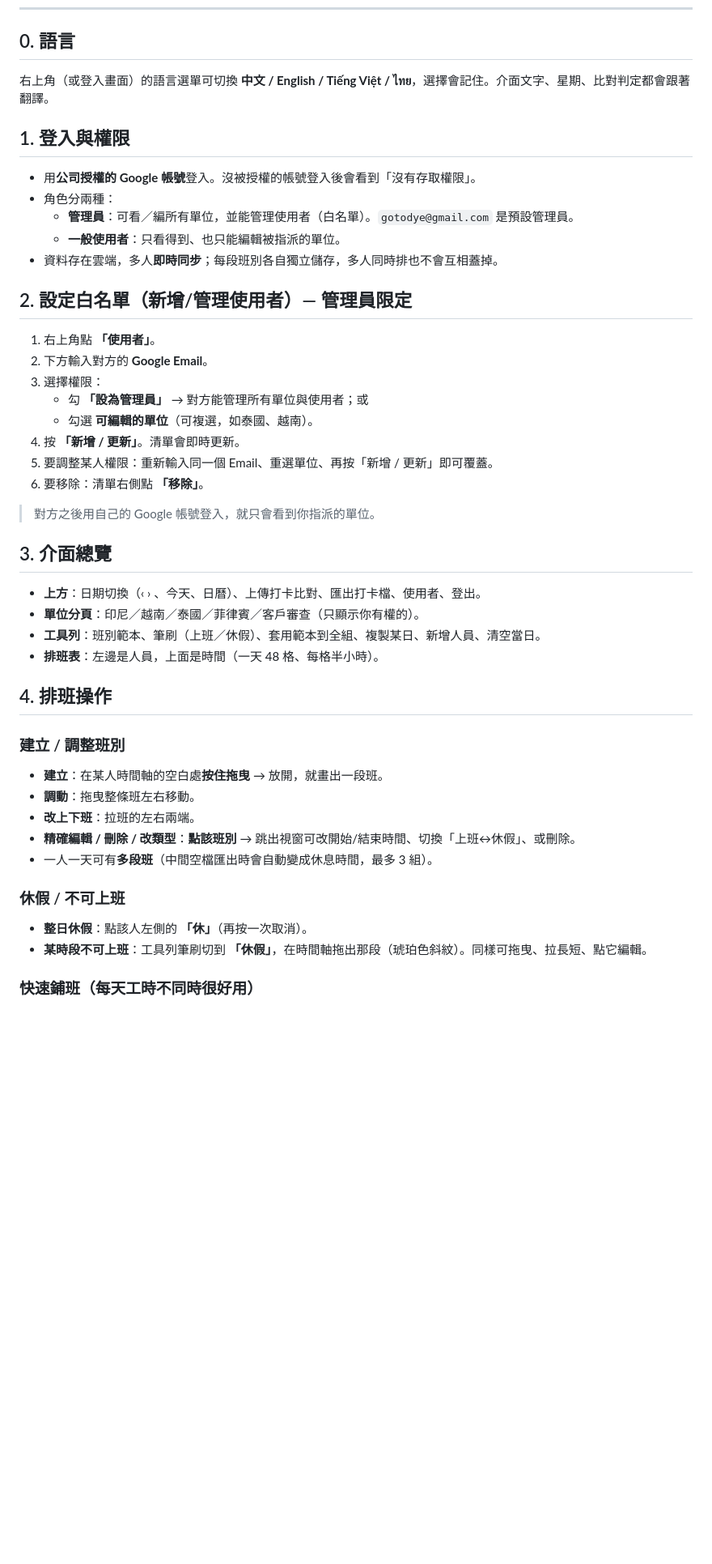
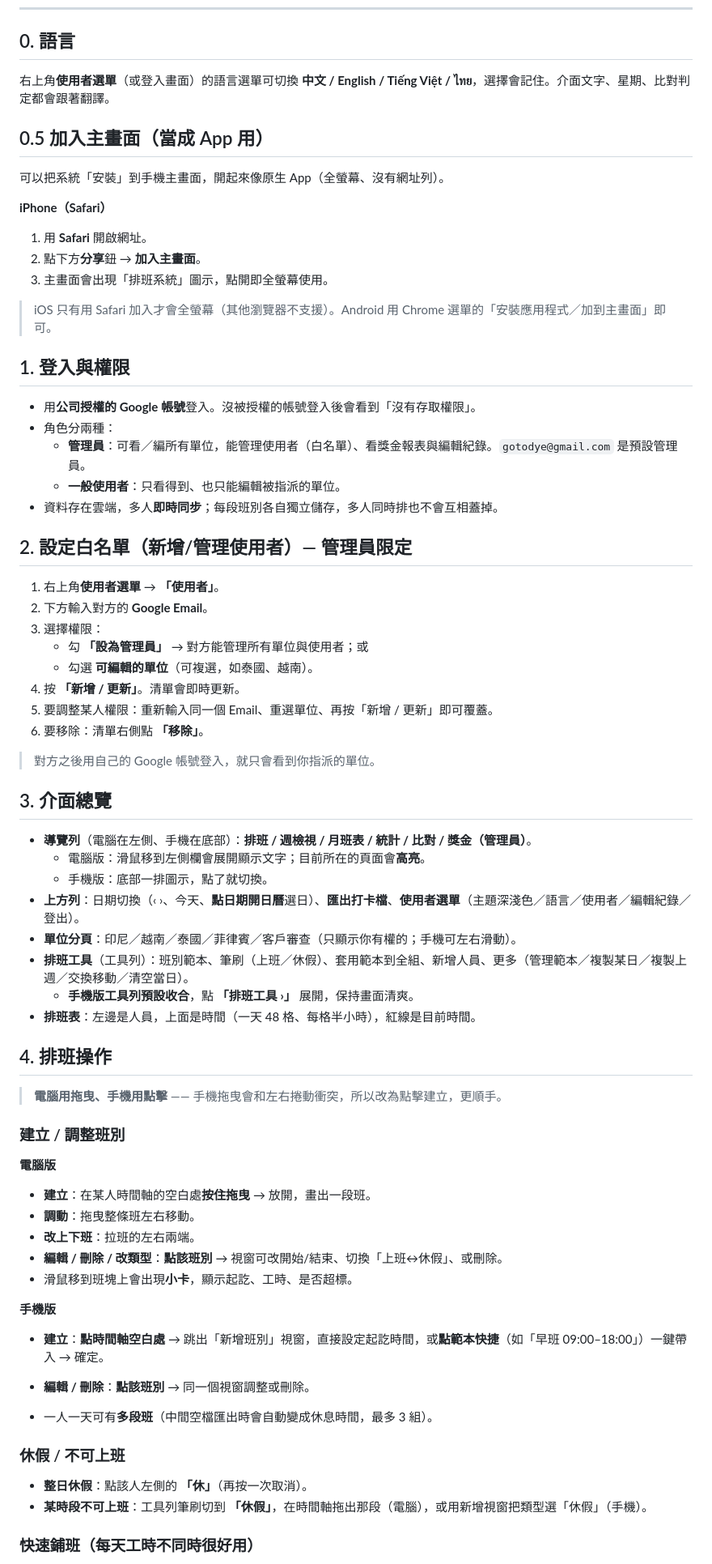
Before and after one commit to gotodye/shift-scheduler, a Markdown page: 使用說明書.md, the part around one of its changes. Shown at 81% size. Rendered like a GitHub page; blank space fills up the shorter version.

Commit message:
更新使用說明書：導覽列/手機點擊排班/加入主畫面/匯出兩步驟/清空復原/離線/編輯紀錄
Co-Authored-By: Claude Opus 4.8 <noreply@anthropic.com>

```diff
--- a/使用說明書.md
+++ b/使用說明書.md
@@ -6,19 +6,30 @@
 
 ## 0. 語言
 
-右上角（或登入畫面）的語言選單可切換 **中文 / English / Tiếng Việt / ไทย**，選擇會記住。介面文字、星期、比對判定都會跟著翻譯。
+右上角**使用者選單**（或登入畫面）的語言選單可切換 **中文 / English / Tiếng Việt / ไทย**，選擇會記住。介面文字、星期、比對判定都會跟著翻譯。
+
+## 0.5 加入主畫面（當成 App 用）
+
+可以把系統「安裝」到手機主畫面，開起來像原生 App（全螢幕、沒有網址列）。
+
+**iPhone（Safari）**
+1. 用 **Safari** 開啟網址。
+2. 點下方**分享**鈕 → **加入主畫面**。
+3. 主畫面會出現「排班系統」圖示，點開即全螢幕使用。
+
+> iOS 只有用 Safari 加入才會全螢幕（其他瀏覽器不支援）。Android 用 Chrome 選單的「安裝應用程式／加到主畫面」即可。
 
 ## 1. 登入與權限
 
 - 用**公司授權的 Google 帳號**登入。沒被授權的帳號登入後會看到「沒有存取權限」。
 - 角色分兩種：
-  - **管理員**：可看／編所有單位，並能管理使用者（白名單）。`gotodye@gmail.com` 是預設管理員。
+  - **管理員**：可看／編所有單位，能管理使用者（白名單）、看獎金報表與編輯紀錄。`gotodye@gmail.com` 是預設管理員。
   - **一般使用者**：只看得到、也只能編輯被指派的單位。
 - 資料存在雲端，多人**即時同步**；每段班別各自獨立儲存，多人同時排也不會互相蓋掉。
 
 ## 2. 設定白名單（新增/管理使用者）— 管理員限定
 
-1. 右上角點 **「使用者」**。
+1. 右上角**使用者選單** → **「使用者」**。
 2. 下方輸入對方的 **Google Email**。
 3. 選擇權限：
    - 勾 **「設為管理員」** → 對方能管理所有單位與使用者；或
@@ -31,23 +42,37 @@
 
 ## 3. 介面總覽
 
-- **上方**：日期切換（‹ › 、今天、日曆）、上傳打卡比對、匯出打卡檔、使用者、登出。
-- **單位分頁**：印尼／越南／泰國／菲律賓／客戶審查（只顯示你有權的）。
-- **工具列**：班別範本、筆刷（上班／休假）、套用範本到全組、複製某日、新增人員、清空當日。
-- **排班表**：左邊是人員，上面是時間（一天 48 格、每格半小時）。
+- **導覽列**（電腦在左側、手機在底部）：**排班 / 週檢視 / 月班表 / 統計 / 比對 / 獎金（管理員）**。
+  - 電腦版：滑鼠移到左側欄會展開顯示文字；目前所在的頁面會**高亮**。
+  - 手機版：底部一排圖示，點了就切換。
+- **上方列**：日期切換（‹ ›、今天、**點日期開日曆**選日）、**匯出打卡檔**、**使用者選單**（主題深淺色／語言／使用者／編輯紀錄／登出）。
+- **單位分頁**：印尼／越南／泰國／菲律賓／客戶審查（只顯示你有權的；手機可左右滑動）。
+- **排班工具**（工具列）：班別範本、筆刷（上班／休假）、套用範本到全組、新增人員、更多（管理範本／複製某日／複製上週／交換移動／清空當日）。
+  - **手機版工具列預設收合**，點 **「排班工具 ›」** 展開，保持畫面清爽。
+- **排班表**：左邊是人員，上面是時間（一天 48 格、每格半小時），紅線是目前時間。
 
 ## 4. 排班操作
 
+> **電腦用拖曳、手機用點擊** —— 手機拖曳會和左右捲動衝突，所以改為點擊建立，更順手。
+
 ### 建立 / 調整班別
-- **建立**：在某人時間軸的空白處**按住拖曳** → 放開，就畫出一段班。
+
+**電腦版**
+- **建立**：在某人時間軸的空白處**按住拖曳** → 放開，畫出一段班。
 - **調動**：拖曳整條班左右移動。
 - **改上下班**：拉班的左右兩端。
-- **精確編輯 / 刪除 / 改類型**：**點該班別** → 跳出視窗可改開始/結束時間、切換「上班↔休假」、或刪除。
+- **編輯 / 刪除 / 改類型**：**點該班別** → 視窗可改開始/結束、切換「上班↔休假」、或刪除。
+- 滑鼠移到班塊上會出現**小卡**，顯示起訖、工時、是否超標。
+
+**手機版**
+- **建立**：**點時間軸空白處** → 跳出「新增班別」視窗，直接設定起訖時間，或**點範本快捷**（如「早班 09:00–18:00」）一鍵帶入 → 確定。
+- **編輯 / 刪除**：**點該班別** → 同一個視窗調整或刪除。
+
 - 一人一天可有**多段班**（中間空檔匯出時會自動變成休息時間，最多 3 組）。
 
 ### 休假 / 不可上班
 - **整日休假**：點該人左側的 **「休」**（再按一次取消）。
-- **某時段不可上班**：工具列筆刷切到 **「休假」**，在時間軸拖出那段（琥珀色斜紋）。同樣可拖曳、拉長短、點它編輯。
+- **某時段不可上班**：工具列筆刷切到 **「休假」**，在時間軸拖出那段（電腦），或用新增視窗把類型選「休假」（手機）。
 
 ### 快速鋪班（每天工時不同時很好用）
 - 先點一個**範本**（如「早班 09:00–18:00」）→
```
Also changed, not shown: other parts of 使用說明書.md (+35 -21 lines).
